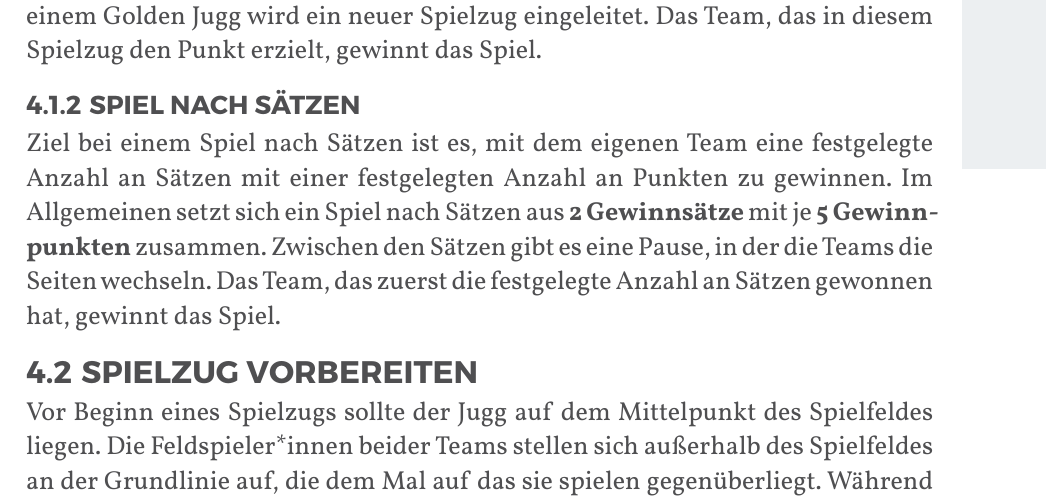
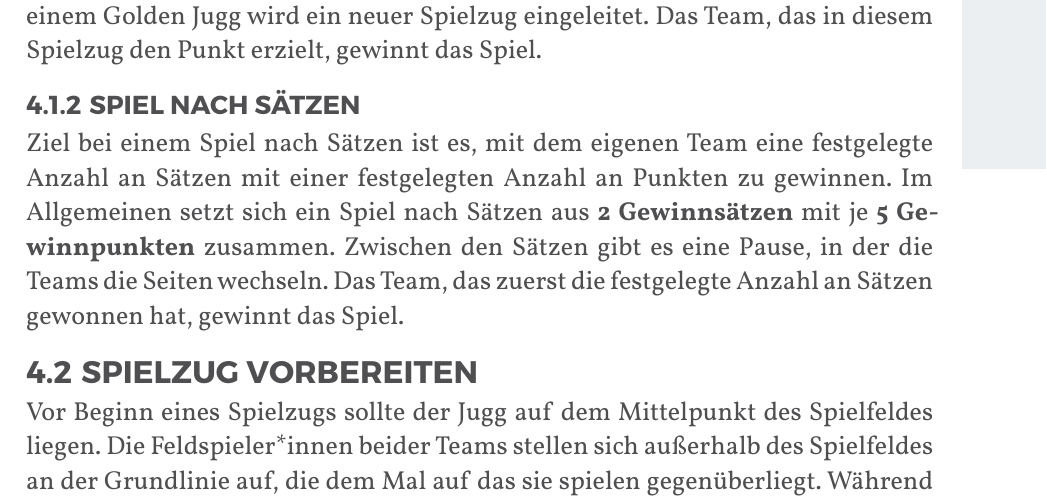
Before and after one commit to JuggerGermany/Regelwerk, a Typst document (typst/regelwerk.typ, which reads typst/spielablauf/spiel_nach_saetzen.typ): part of page 21 of 40, cut so that both start at the same text. Compiled offline with Typst 0.15.

Commit message:
typo #82

```diff
--- a/typst/spielablauf/spiel_nach_saetzen.typ
+++ b/typst/spielablauf/spiel_nach_saetzen.typ
@@ -1,6 +1,6 @@
 #let title = "Spiel nach Sätzen"
 
 Ziel bei einem Spiel nach Sätzen ist es, mit dem eigenen Team eine festgelegte Anzahl an Sätzen mit einer festgelegten Anzahl an Punkten zu gewinnen.
-Im Allgemeinen setzt sich ein Spiel nach Sätzen aus *2~Gewinnsätze* mit je *5~Gewinnpunkten* zusammen.
+Im Allgemeinen setzt sich ein Spiel nach Sätzen aus *2~Gewinnsätzen* mit je *5~Gewinnpunkten* zusammen.
 Zwischen den Sätzen gibt es eine Pause, in der die Teams die Seiten wechseln.
 Das Team, das zuerst die festgelegte Anzahl an Sätzen gewonnen hat, gewinnt das Spiel.
```
